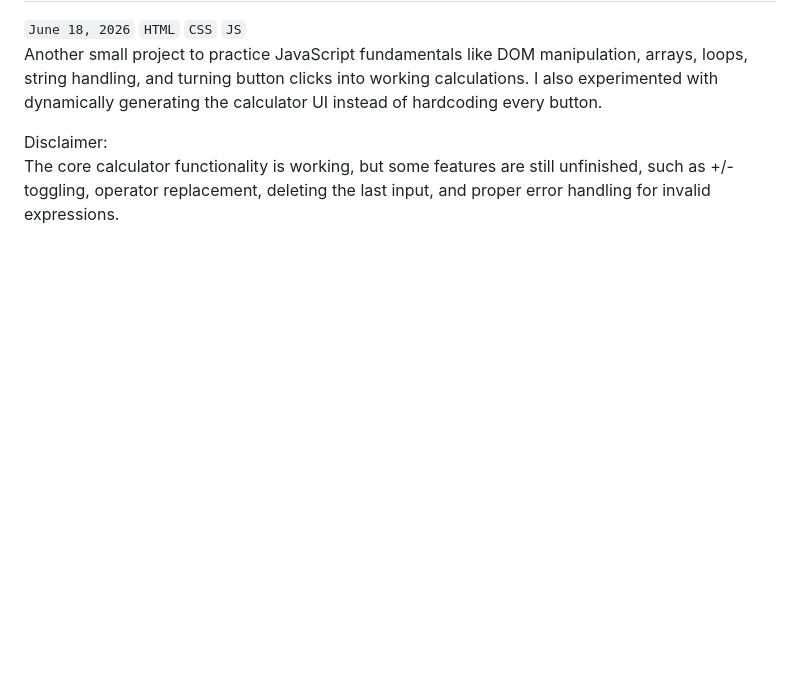
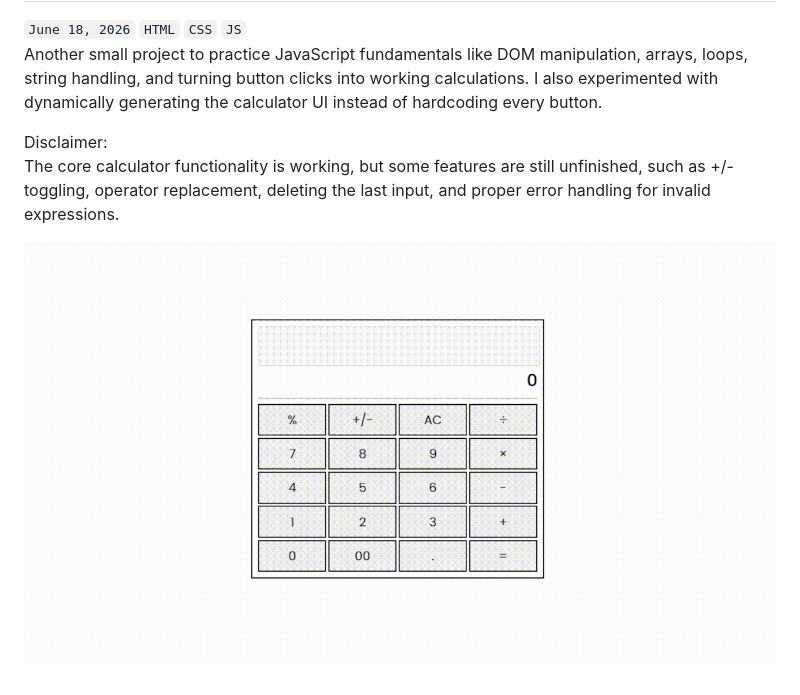
Before and after one commit to ratatatatcode/calculator-htmlcssjs, a Markdown page: README.md, the part around the change. Rendered like a GitHub page; pictures changed too: calculator.gif (added); blank space fills up the shorter version.

Commit message:
Add output gif

```diff
--- a/README.md
+++ b/README.md
@@ -5,3 +5,5 @@ Another small project to practice JavaScript fundamentals like DOM manipulation,
 
 Disclaimer:<br>
 The core calculator functionality is working, but some features are still unfinished, such as +/- toggling, operator replacement, deleting the last input, and proper error handling for invalid expressions.
+
+![Output](./calculator.gif)
```
